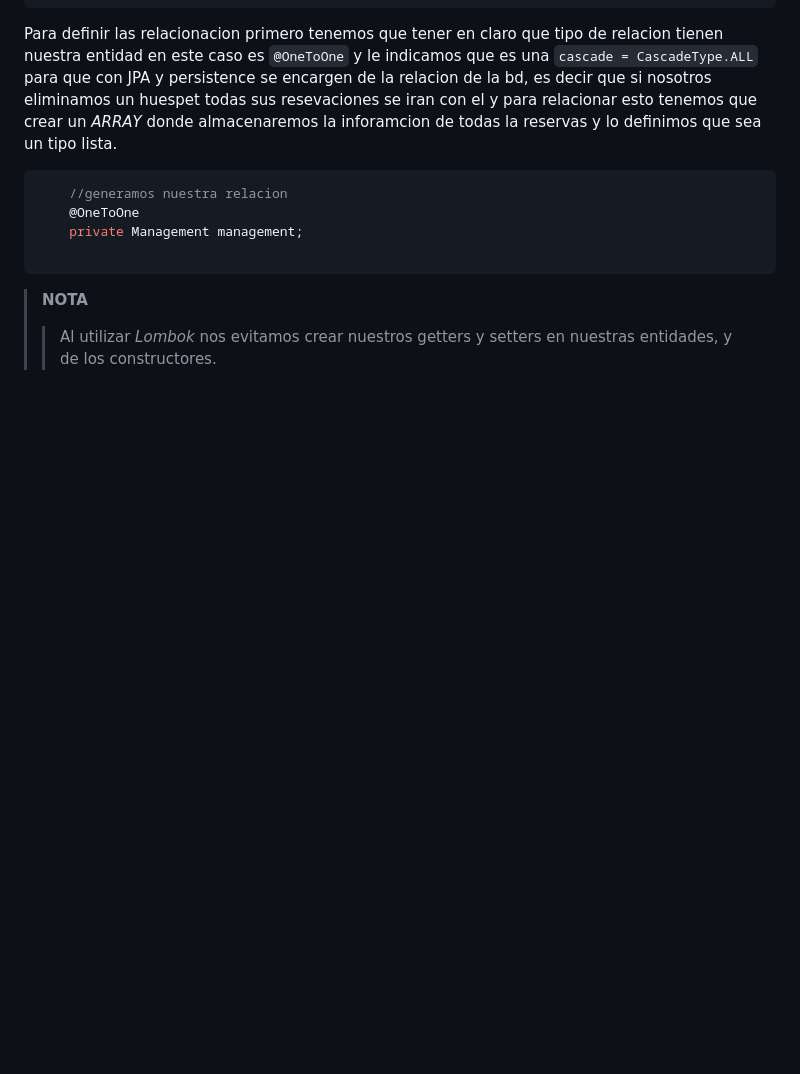
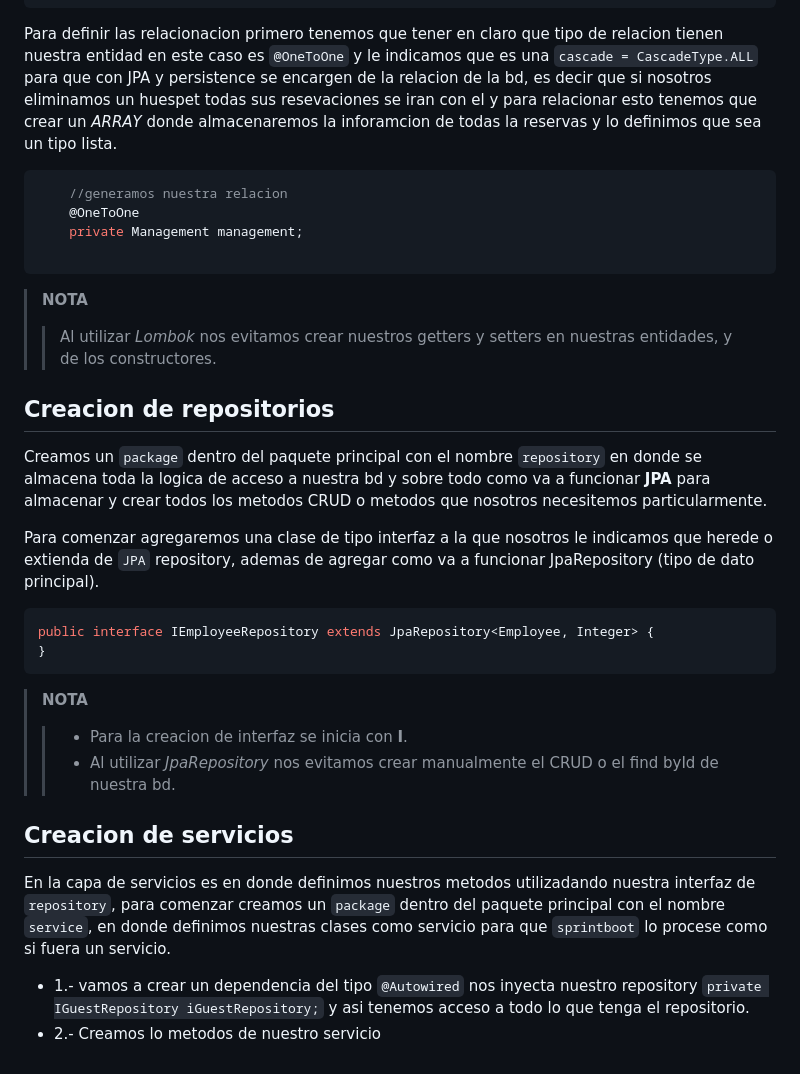
Before and after one commit to monnsmonsh/API-REST-OneToOne-Spring, a Markdown page: README.md, the part around the change. GitHub-like rendering; blank space fills up the shorter version.

````diff
--- a/README.md
+++ b/README.md
@@ -90,3 +90,24 @@ Para definir las relacionacion primero tenemos que tener en claro que tipo de re
 ```
 > **NOTA**
 >> Al utilizar *Lombok* nos evitamos crear nuestros getters y setters en nuestras entidades, y de los constructores.
+
+
+
+## Creacion de repositorios
+Creamos un `package` dentro del paquete principal con el nombre `repository` en donde se almacena toda la logica de acceso a nuestra bd y sobre todo como va a funcionar **JPA** para almacenar y crear todos los metodos CRUD o metodos que nosotros necesitemos particularmente.
+
+Para comenzar agregaremos una clase de tipo interfaz a la que nosotros le indicamos que herede o extienda de `JPA` repository, ademas de agregar como va a funcionar JpaRepository (tipo de dato principal).
+
+```java
+public interface IEmployeeRepository extends JpaRepository<Employee, Integer> {
+}
+```
+
+> **NOTA**
+>> - Para la creacion de interfaz se inicia con **I**.
+>> - Al utilizar *JpaRepository* nos evitamos crear manualmente el CRUD o el find byId de nuestra bd.
+
+## Creacion de servicios
+En la capa de servicios es en donde definimos nuestros metodos utilizadando nuestra interfaz de `repository`, para comenzar creamos un `package` dentro del paquete principal con el nombre `service`, en donde definimos nuestras clases como servicio para que `sprintboot` lo procese como si fuera un servicio.
+- 1.- vamos a crear un dependencia del tipo `@Autowired` nos inyecta nuestro repository `private IGuestRepository iGuestRepository;` y asi tenemos acceso a todo lo que tenga el repositorio.
+- 2.- Creamos lo metodos de nuestro servicio
````
